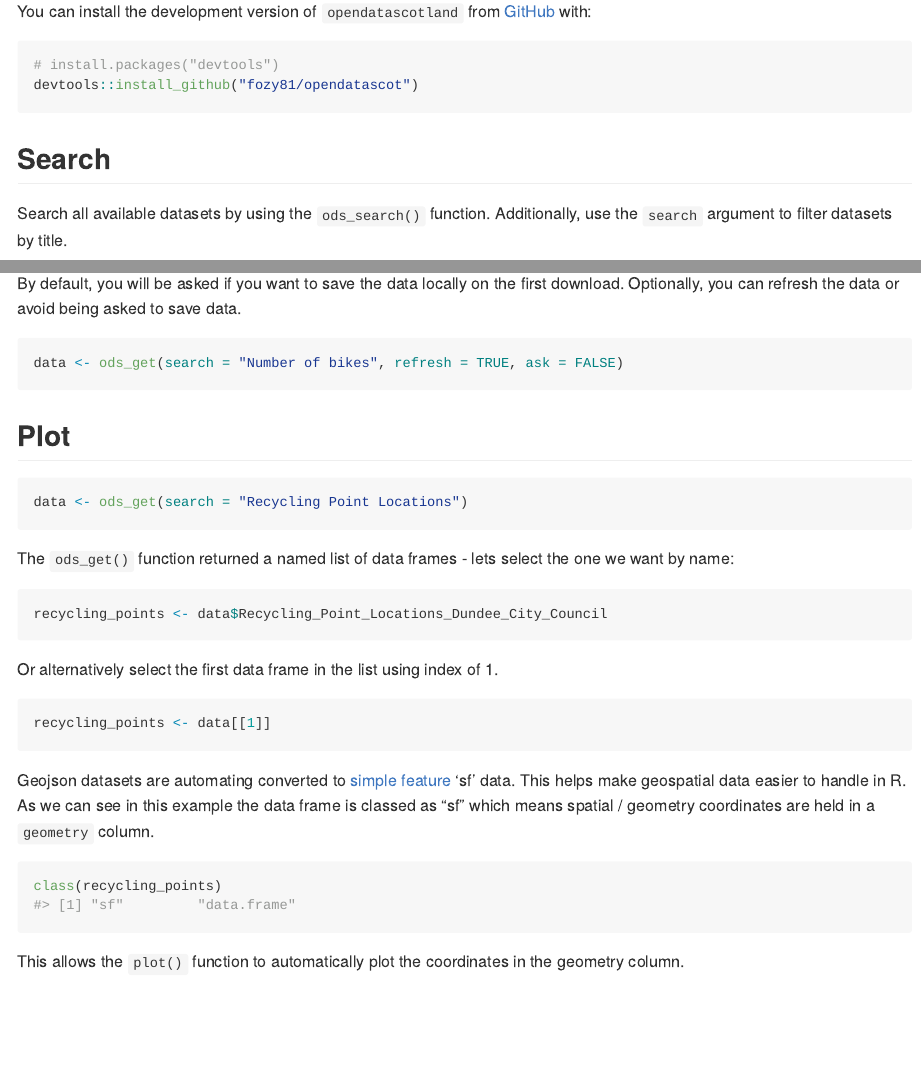
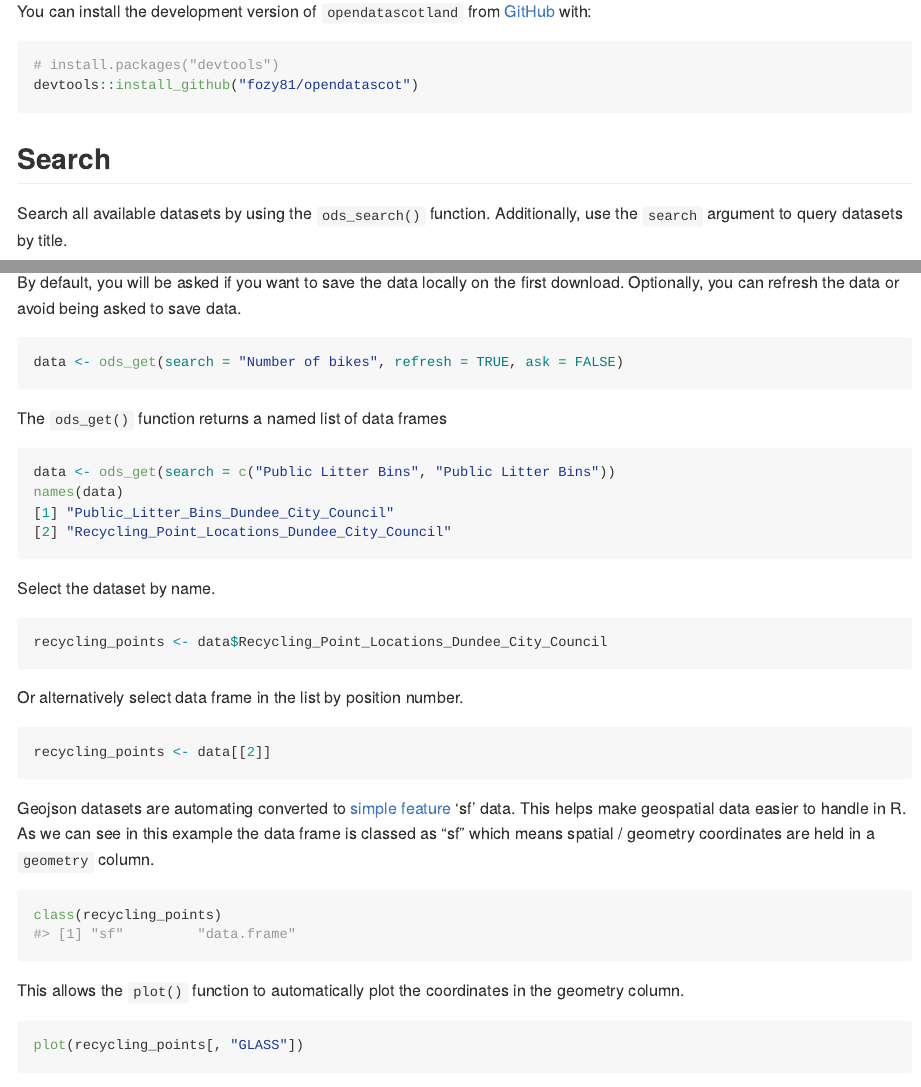
Before and after one commit to fozy81/opendatascot, an R Markdown document (README.Rmd): the page in a window 1100 px wide, from 280 px down, and a second part further down, joined at a grey line. The pictures show the output file README.md that the author committed with the source, drawn offline in the style of GitHub; badge pictures from the web are left out.

Commit message:
docs: update readme

````diff
--- a/README.Rmd
+++ b/README.Rmd
@@ -40,7 +40,7 @@ devtools::install_github("fozy81/opendatascot")
 
 ## Search
 
-Search all available datasets by using the `ods_search()` function. Additionally, use the `search` argument to filter datasets by title.
+Search all available datasets by using the `ods_search()` function. Additionally, use the `search` argument to query datasets by title.
 
 ```{r search, warning=FALSE}
 library(opendatascotland)
@@ -86,29 +96,32 @@ data.
 ```r
 data <- ods_get(search = "Number of bikes", refresh = TRUE, ask = FALSE)
 ```
-## Plot
 
 ```{r, echo=FALSE, message=FALSE}
-data <- ods_get(search = "Recycling Point Locations",
-                ask = FALSE,
-                refresh = TRUE)
+data <- ods_get(search = c("Recycling Point Locations",
+                           "Public Litter Bins"),
+                            ask = FALSE)
 ```
 
+The `ods_get()` function returns a named list of data frames
 
 ```r
-data <- ods_get(search = "Recycling Point Locations")
+data <- ods_get(search = c("Public Litter Bins", "Public Litter Bins"))
+names(data)
+[1] "Public_Litter_Bins_Dundee_City_Council"
+[2] "Recycling_Point_Locations_Dundee_City_Council"
 ```
-The `ods_get()` function returned a named list of data frames - lets select the
-one we want by name:
+
+Select the dataset by name.
 
 ```{r}
 recycling_points <- data$Recycling_Point_Locations_Dundee_City_Council
 ```
 
-Or alternatively select the first data frame in the list using index of 1.
+Or alternatively select data frame in the list by position number.
 
 ```{r}
-recycling_points <- data[[1]]
+recycling_points <- data[[2]]
 ```
 
 Geojson datasets are automating converted to  [simple
@@ -129 +141,2 @@ plot(recycling_points)
+plot(recycling_points[, "GLASS"])
 ```
````
Also changed, not shown: README.md, README.Rmd (19 more changed lines), 1 other file.
